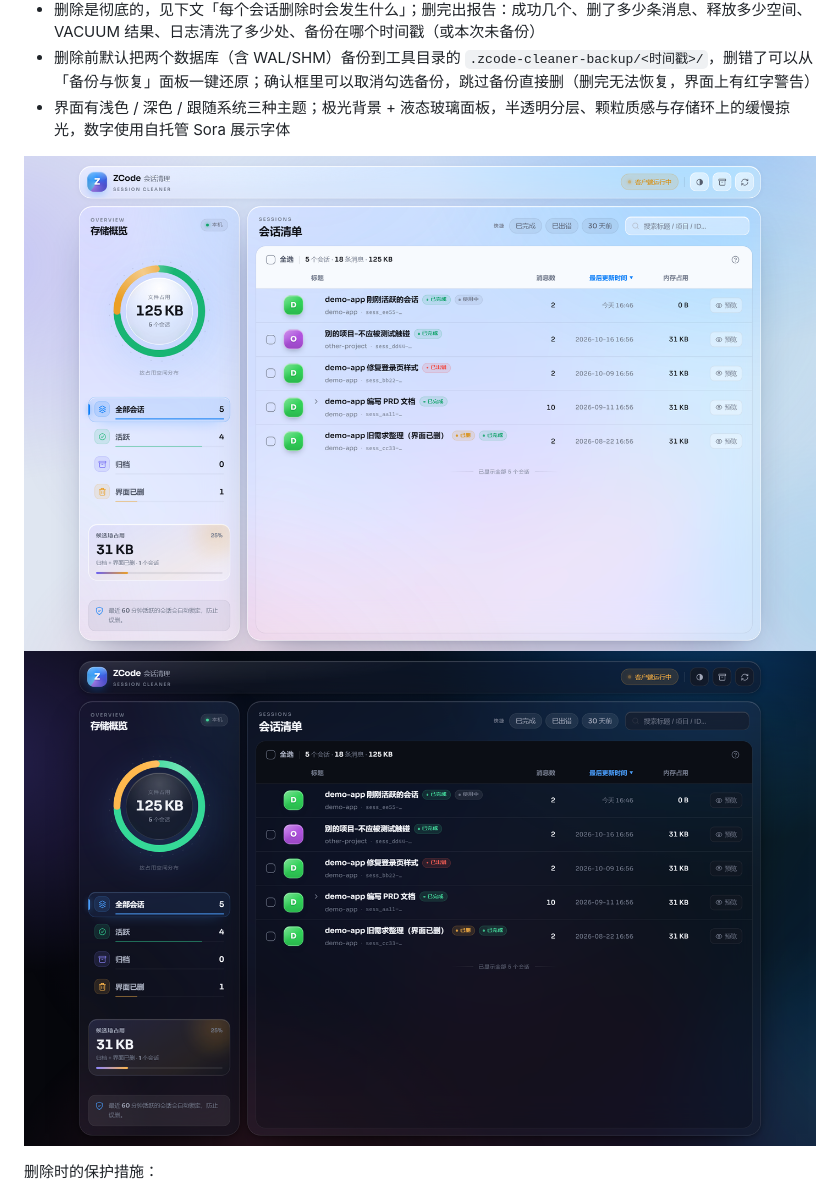
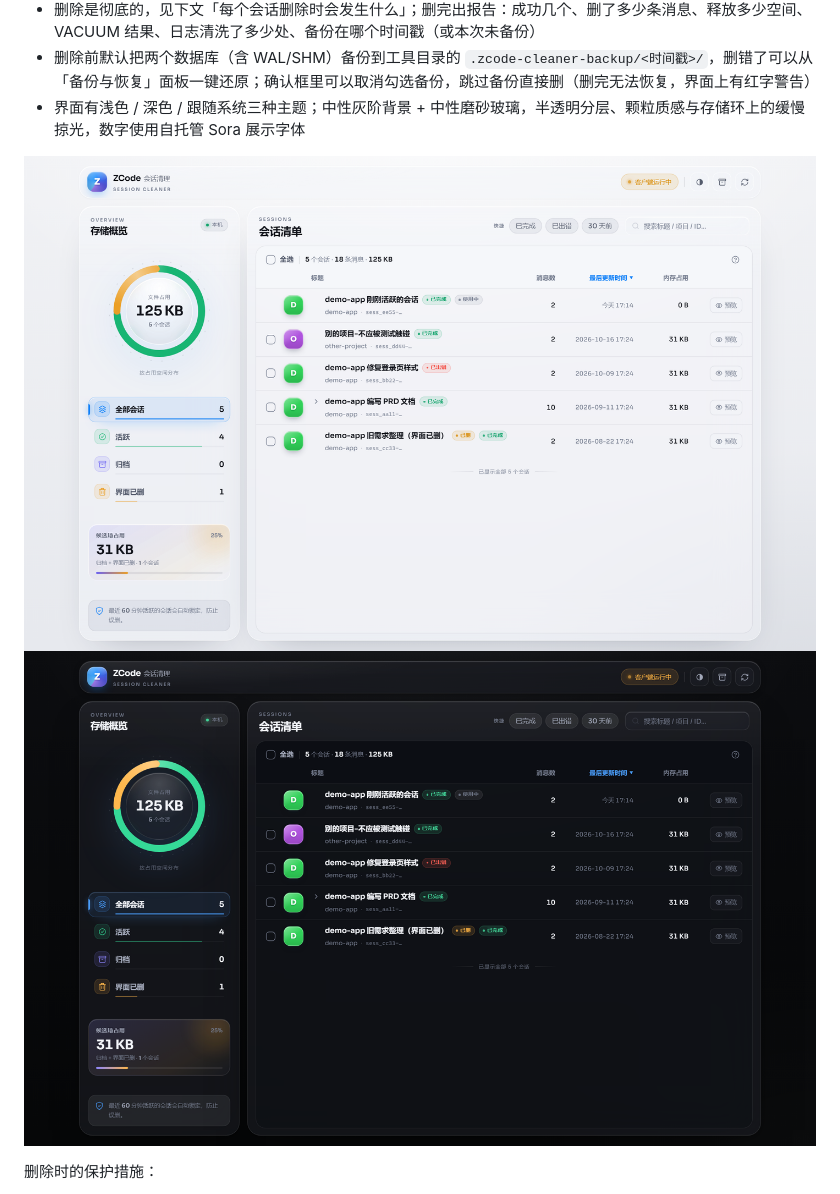
Before and after one commit to ZeroKingHao/zcode-task-cleaner, a Markdown page: README.md, the part around the change. GitHub-like rendering; pictures changed too: docs/screenshot-dark.png, docs/screenshot-light.png.

Commit message:
视觉基调调整为中性灰阶：磨砂玻璃降饱和、柔化阴影，弹窗改 --dialog-bg 底色；刷新 README 截图；备份列表测试改为等待元素出现

```diff
--- a/README.md
+++ b/README.md
@@ -23,7 +23,7 @@ python gui_server.py --open    # 打开 http://127.0.0.1:8765，--open 会自动
 - 每种状态徽章的含义界面上有图例，悬停徽章和作用域按钮也有提示（比如「已删」= 客户端软删除过，数据其实还在磁盘上）
 - 删除是彻底的，见下文「每个会话删除时会发生什么」；删完出报告：成功几个、删了多少条消息、释放多少空间、VACUUM 结果、日志清洗了多少处、备份在哪个时间戳（或本次未备份）
 - 删除前默认把两个数据库（含 WAL/SHM）备份到工具目录的 `.zcode-cleaner-backup/<时间戳>/`，删错了可以从「备份与恢复」面板一键还原；确认框里可以取消勾选备份，跳过备份直接删（删完无法恢复，界面上有红字警告）
-- 界面有浅色 / 深色 / 跟随系统三种主题；极光背景 + 液态玻璃面板，半透明分层、颗粒质感与存储环上的缓慢掠光，数字使用自托管 Sora 展示字体
+- 界面有浅色 / 深色 / 跟随系统三种主题；中性灰阶背景 + 中性磨砂玻璃，半透明分层、颗粒质感与存储环上的缓慢掠光，数字使用自托管 Sora 展示字体
 
 ![浅色主题（双栏布局 + 存储环）](docs/screenshot-light.png)
 ![深色主题](docs/screenshot-dark.png)
```
Also changed, not shown: 2 other files.
